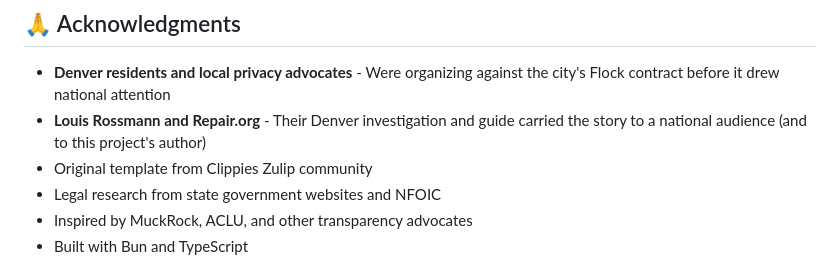
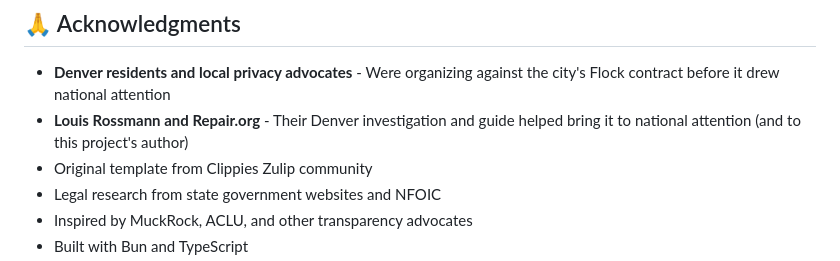
Before and after one commit to rpriven/flock-public-records-toolkit, a Markdown page: README.md, the part around the change. GitHub-like rendering.

Commit message:
README: 'helped bring it to national attention'
Co-Authored-By: Kai

```diff
--- a/README.md
+++ b/README.md
@@ -343,7 +343,7 @@ This is free and open-source software. You are free to use, modify, and distribu
 ## 🙏 Acknowledgments
 
 - **Denver residents and local privacy advocates** - Were organizing against the city's Flock contract before it drew national attention
-- **Louis Rossmann and Repair.org** - Their Denver investigation and guide carried the story to a national audience (and to this project's author)
+- **Louis Rossmann and Repair.org** - Their Denver investigation and guide helped bring it to national attention (and to this project's author)
 - Original template from Clippies Zulip community
 - Legal research from state government websites and NFOIC
 - Inspired by MuckRock, ACLU, and other transparency advocates
```
